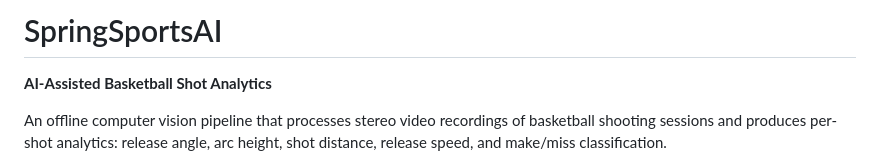
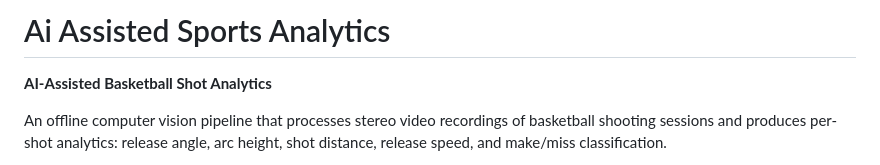
Before and after one commit to Mumit3/SpringSportsAI, a Markdown page: README.md, the part around the change. GitHub-like rendering.

```diff
--- a/README.md
+++ b/README.md
@@ -1,4 +1,4 @@
-# SpringSportsAI
+# Ai Assisted Sports Analytics
 
 **AI-Assisted Basketball Shot Analytics**
 
```
